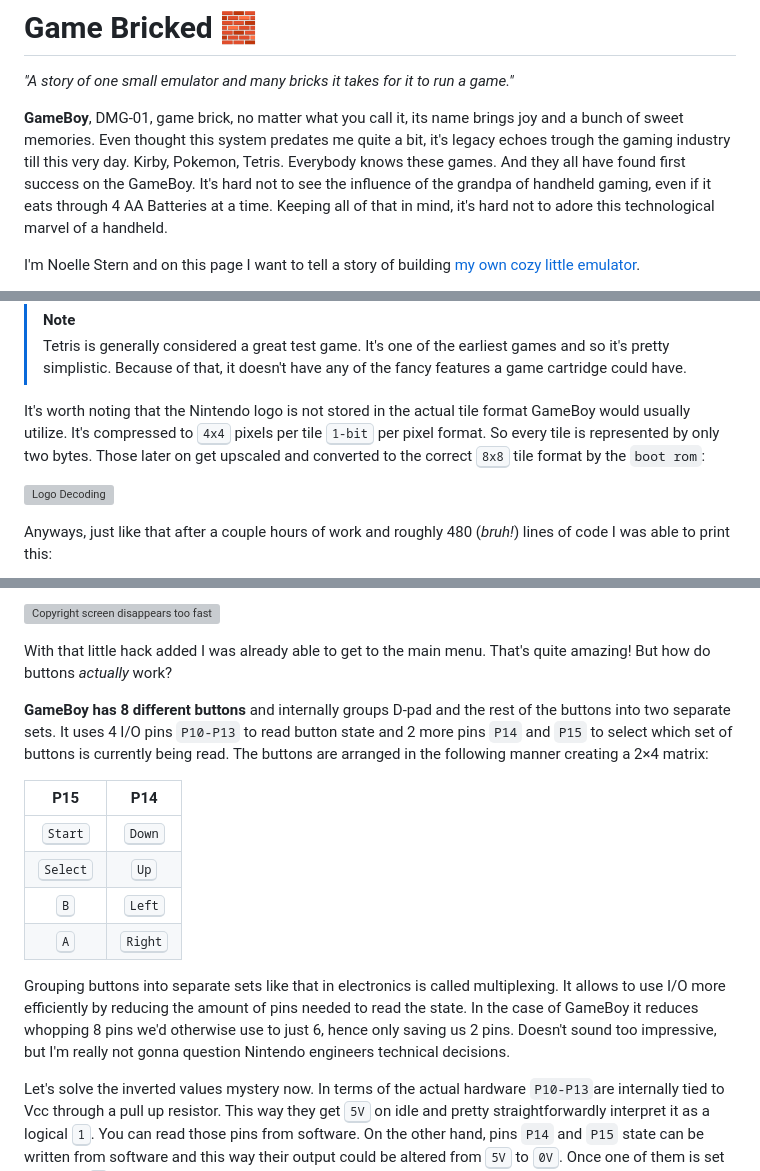
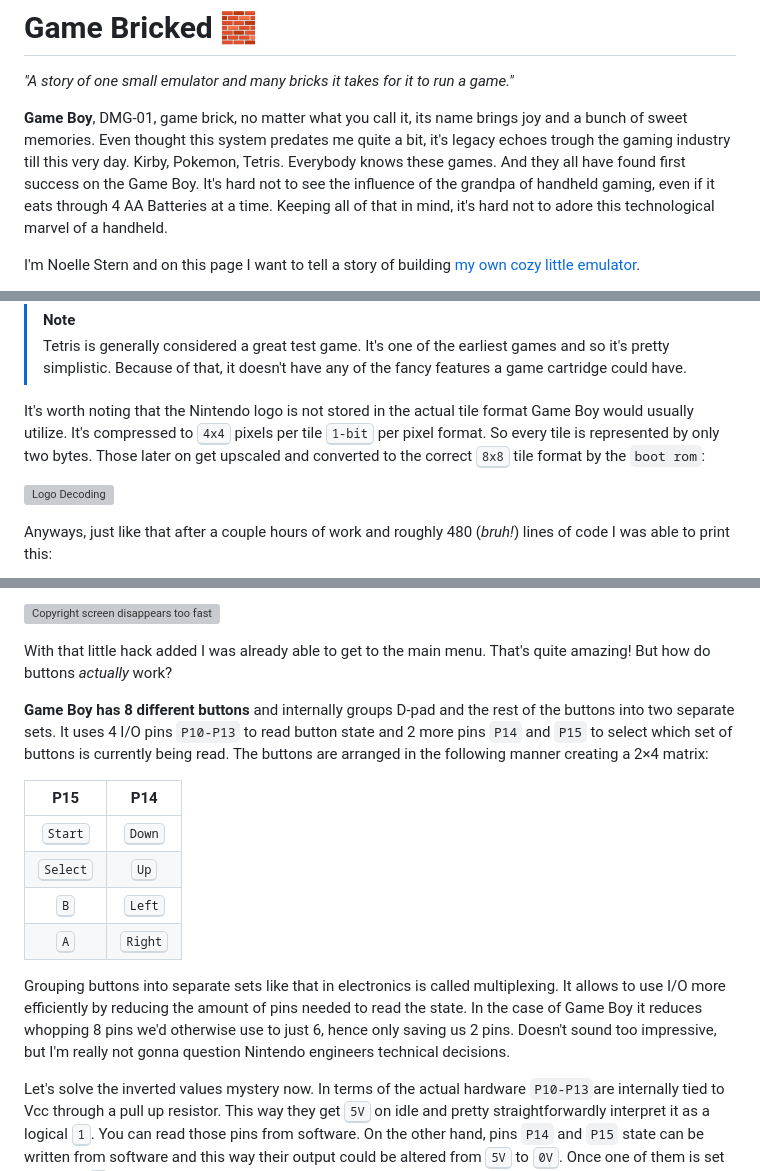
Before and after one commit to NoelleStern/GameBricked, a Markdown page: README.md, 3 parts joined by grey strips. Drawn GitHub-style; grey boxes are pictures that could not be loaded.

```diff
--- a/README.md
+++ b/README.md
@@ -2,7 +2,7 @@
 
 *"A story of one small emulator and many bricks it takes for it to run a game."*
 
-**GameBoy**, DMG-01, game brick, no matter what you call it, its name brings joy and a bunch of sweet memories. Even thought this system predates me quite a bit, it's legacy echoes trough the gaming industry till this very day. Kirby, Pokemon, Tetris. Everybody knows these games. And they all have found first success on the GameBoy. It's hard not to see the influence of the grandpa of handheld gaming, even if it eats through 4 AA Batteries at a time. Keeping all of that in mind, it's hard not to adore this technological marvel of a handheld.
+**Game Boy**, DMG-01, game brick, no matter what you call it, its name brings joy and a bunch of sweet memories. Even thought this system predates me quite a bit, it's legacy echoes trough the gaming industry till this very day. Kirby, Pokemon, Tetris. Everybody knows these games. And they all have found first success on the Game Boy. It's hard not to see the influence of the grandpa of handheld gaming, even if it eats through 4 AA Batteries at a time. Keeping all of that in mind, it's hard not to adore this technological marvel of a handheld.
 
 I'm Noelle Stern and on this page I want to tell a story of building [my own cozy little emulator](https://noellestern.github.io/GameBricked/).
 
@@ -111,7 +111,7 @@ I mean, I knew it's Tetris since I was the one to provide myself with the rom du
 > [!NOTE]
 > Tetris is generally considered a great test game. It's one of the earliest games and so it's pretty simplistic. Because of that, it doesn't have any of the fancy features a game cartridge could have.
 
-It's worth noting that the Nintendo logo is not stored in the actual tile format GameBoy would usually utilize. It's compressed to <kbd>4x4</kbd> pixels per tile <kbd>1-bit</kbd> per pixel format. So every tile is represented by only two bytes. Those later on get upscaled and converted to the correct <kbd>8x8</kbd> tile format by the `boot rom`:
+It's worth noting that the Nintendo logo is not stored in the actual tile format Game Boy would usually utilize. It's compressed to <kbd>4x4</kbd> pixels per tile <kbd>1-bit</kbd> per pixel format. So every tile is represented by only two bytes. Those later on get upscaled and converted to the correct <kbd>8x8</kbd> tile format by the `boot rom`:
 
 ![Logo Decoding](./assets/LogoDecoding.png)
 
@@ -605,7 +605,7 @@ Seeing the copyright for half a second is cool and all, but otherwise I had no i
 
 With that little hack added I was already able to get to the main menu. That's quite amazing! But how do buttons *actually* work?
 
-**GameBoy has 8 different buttons** and internally groups D-pad and the rest of the buttons into two separate sets. It uses 4 I/O pins `P10-P13` to read button state and 2 more pins `P14` and `P15` to select which set of buttons is currently being read. The buttons are arranged in the following manner creating a 2×4 matrix:
+**Game Boy has 8 different buttons** and internally groups D-pad and the rest of the buttons into two separate sets. It uses 4 I/O pins `P10-P13` to read button state and 2 more pins `P14` and `P15` to select which set of buttons is currently being read. The buttons are arranged in the following manner creating a 2×4 matrix:
 
 | P15               | P14              |
 | :---------------: | :--------------: |
@@ -614,7 +614,7 @@ With that little hack added I was already able to get to the main menu. That's q
 | <kbd>B</kbd>      | <kbd>Left</kbd>  |
 | <kbd>A</kbd>      | <kbd>Right</kbd> |
 
-Grouping buttons into separate sets like that in electronics is called multiplexing. It allows to use I/O more efficiently by reducing the amount of pins needed to read the state. In the case of GameBoy it reduces whopping 8 pins we'd otherwise use to just 6, hence only saving us 2 pins. Doesn't sound too impressive, but I'm really not gonna question Nintendo engineers technical decisions.
+Grouping buttons into separate sets like that in electronics is called multiplexing. It allows to use I/O more efficiently by reducing the amount of pins needed to read the state. In the case of Game Boy it reduces whopping 8 pins we'd otherwise use to just 6, hence only saving us 2 pins. Doesn't sound too impressive, but I'm really not gonna question Nintendo engineers technical decisions.
 
 Let's solve the inverted values mystery now. In terms of the actual hardware `P10-P13`are internally tied to Vcc through a pull up resistor. This way they get <kbd>5V</kbd> on idle and pretty straightforwardly interpret it as a logical <kbd>1</kbd>. You can read those pins from software. On the other hand, pins `P14` and `P15` state can be written from software and this way their output could be altered from <kbd>5V</kbd> to <kbd>0V</kbd>. Once one of them is set to logical <kbd>0</kbd>, it also pulls buttons low if their switches complete the circuit therefore making their respective pins read <kbd>0</kbd> as well.
 
```
Also changed, not shown: other parts of README.md (+20 -20 lines).
